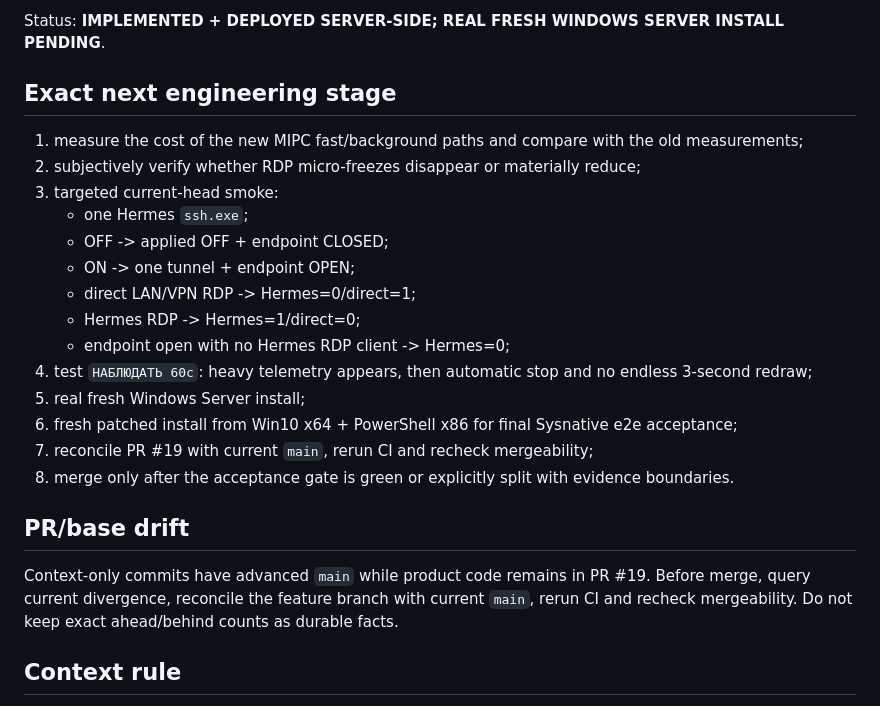
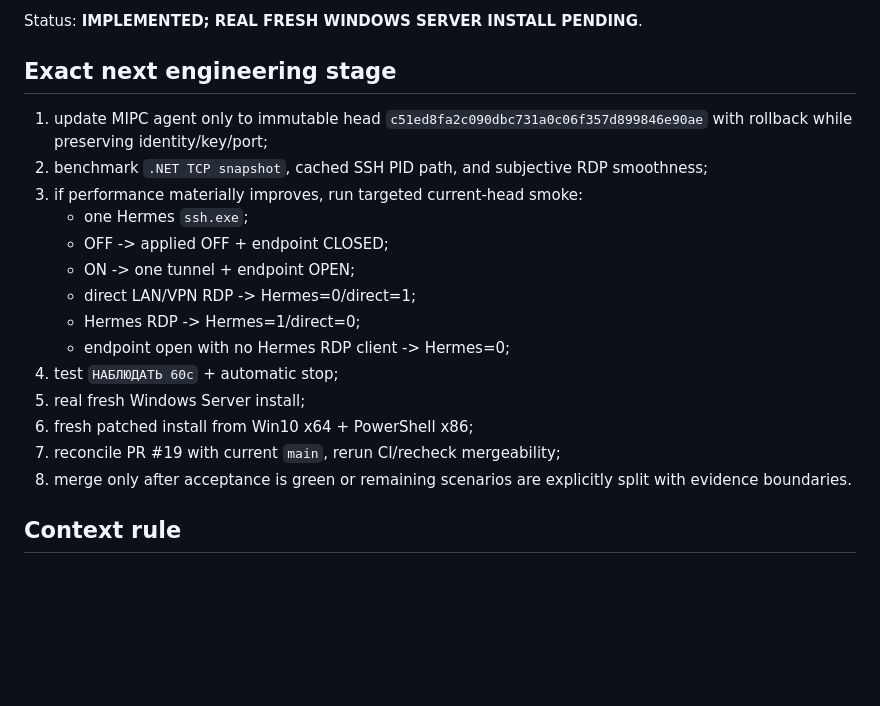
Before and after one commit to bakunity/RDP, a Markdown page: context/ACTIVE_WORK.md, the part around one of its changes. Drawn GitHub-style; blank space fills up the shorter version.

```diff
--- a/context/ACTIVE_WORK.md
+++ b/context/ACTIVE_WORK.md
@@ -90,26 +75,22 @@ Latest head allows ProductType 2/3 and has regression coverage.
 
-Status: **IMPLEMENTED + DEPLOYED SERVER-SIDE; REAL FRESH WINDOWS SERVER INSTALL PENDING**.
+Status: **IMPLEMENTED; REAL FRESH WINDOWS SERVER INSTALL PENDING**.
 
 ## Exact next engineering stage
 
-1. measure the cost of the new MIPC fast/background paths and compare with the old measurements;
-2. subjectively verify whether RDP micro-freezes disappear or materially reduce;
-3. targeted current-head smoke:
+1. update MIPC agent only to immutable head `c51ed8fa2c090dbc731a0c06f357d899846e90ae` with rollback while preserving identity/key/port;
+2. benchmark `.NET TCP snapshot`, cached SSH PID path, and subjective RDP smoothness;
+3. if performance materially improves, run targeted current-head smoke:
    - one Hermes `ssh.exe`;
    - OFF -> applied OFF + endpoint CLOSED;
    - ON -> one tunnel + endpoint OPEN;
    - direct LAN/VPN RDP -> Hermes=0/direct=1;
    - Hermes RDP -> Hermes=1/direct=0;
    - endpoint open with no Hermes RDP client -> Hermes=0;
-4. test `НАБЛЮДАТЬ 60с`: heavy telemetry appears, then automatic stop and no endless 3-second redraw;
+4. test `НАБЛЮДАТЬ 60с` + automatic stop;
 5. real fresh Windows Server install;
-6. fresh patched install from Win10 x64 + PowerShell x86 for final Sysnative e2e acceptance;
-7. reconcile PR #19 with current `main`, rerun CI and recheck mergeability;
-8. merge only after the acceptance gate is green or explicitly split with evidence boundaries.
-
-## PR/base drift
-
-Context-only commits have advanced `main` while product code remains in PR #19. Before merge, query current divergence, reconcile the feature branch with current `main`, rerun CI and recheck mergeability. Do not keep exact ahead/behind counts as durable facts.
+6. fresh patched install from Win10 x64 + PowerShell x86;
+7. reconcile PR #19 with current `main`, rerun CI/recheck mergeability;
+8. merge only after acceptance is green or remaining scenarios are explicitly split with evidence boundaries.
 
 ## Context rule
 
```
Also changed, not shown: other parts of context/ACTIVE_WORK.md (+36 -51 lines).
